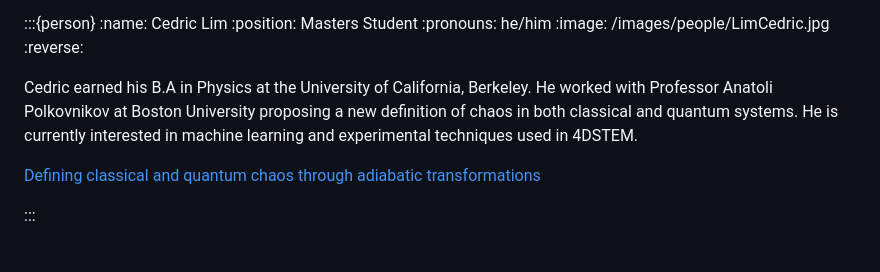
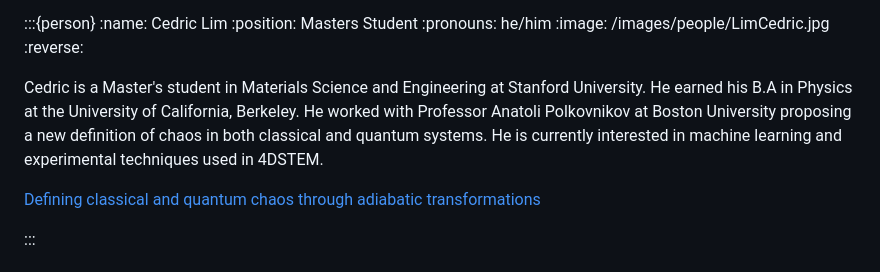
Before and after one commit to ophusgroup/landing, a Markdown page: people.md, the part around the change. Rendered like a GitHub page.

Commit message:
Changed my bio a little bit

```diff
--- a/people.md
+++ b/people.md
@@ -143,7 +143,7 @@ Antony is a PhD candidate in Materials Science and Engineering at Stanford Unive
 :image: /images/people/LimCedric.jpg
 :reverse:
 
-Cedric earned his B.A in Physics at the University of California, Berkeley. He worked with Professor Anatoli Polkovnikov at Boston University proposing a new definition of chaos in both classical and quantum systems. He is currently interested in machine learning and experimental techniques used in 4DSTEM.
+Cedric is a Master's student in Materials Science and Engineering at Stanford University. He earned his B.A in Physics at the University of California, Berkeley. He worked with Professor Anatoli Polkovnikov at Boston University proposing a new definition of chaos in both classical and quantum systems. He is currently interested in machine learning and experimental techniques used in 4DSTEM.
 
 [Defining classical and quantum chaos through adiabatic transformations
 ](https://arxiv.org/abs/2401.01927)
```
